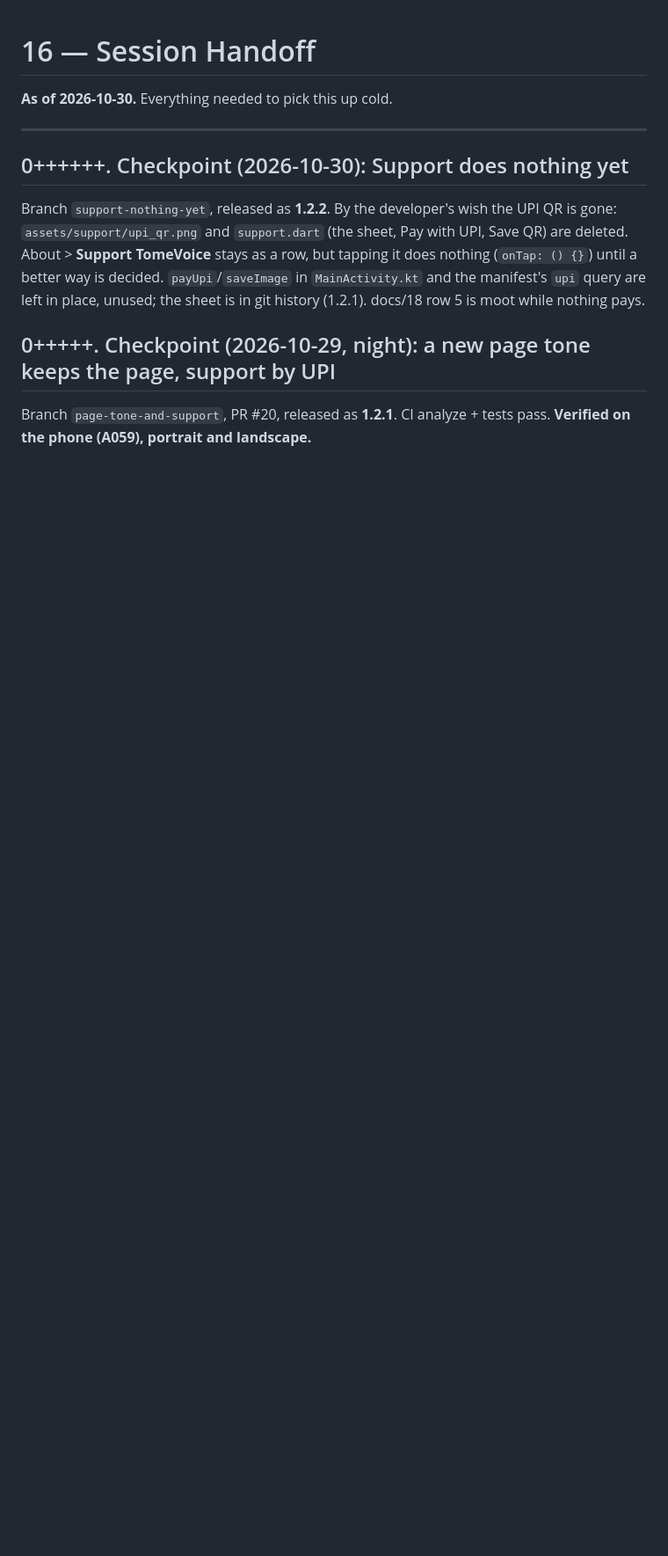
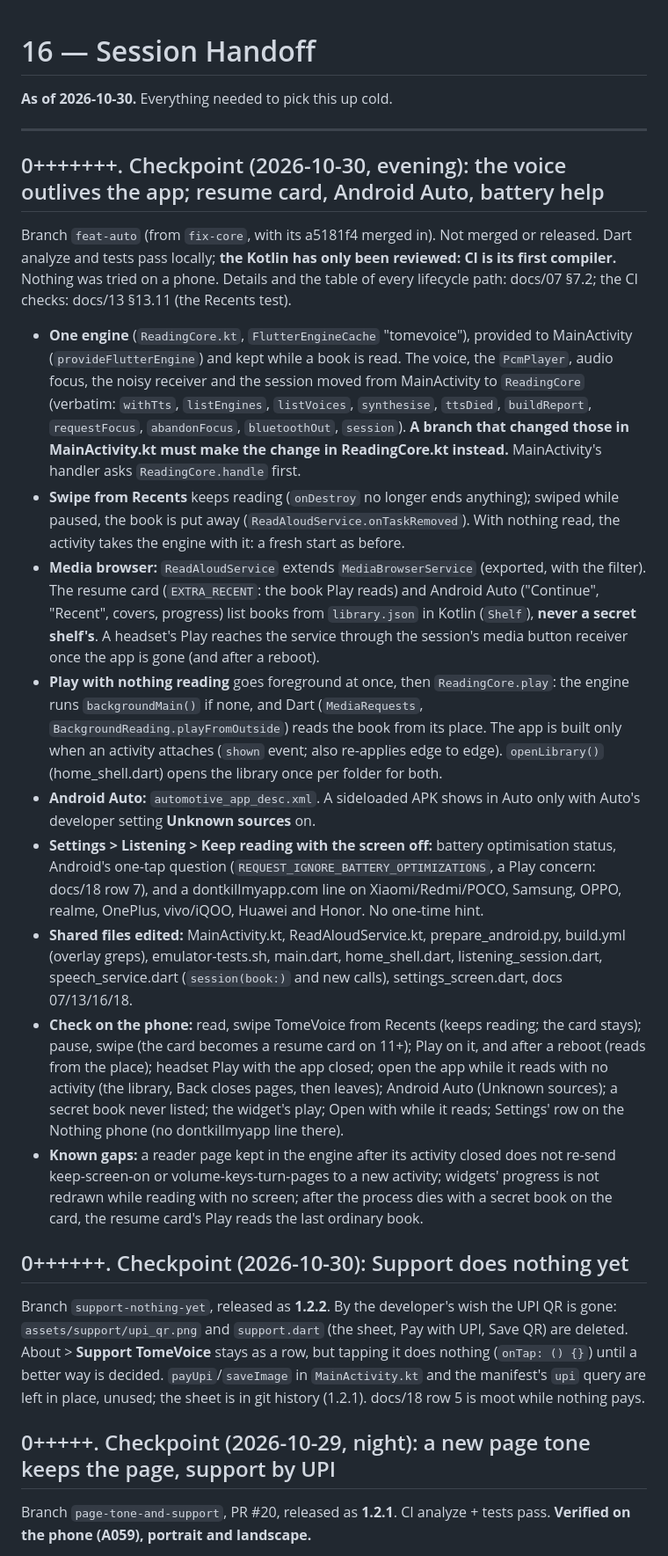
Before and after one commit to Sayandeep1013/TomeVoice, a Markdown page: docs/16-session-handoff.md, the part around the change. Shown at 88% size. Rendered like a GitHub page; blank space fills up the shorter version.

Commit message:
docs: handoff, the voice outlives the app; Open with and widgets in the lifecycle table
Co-Authored-By: Claude Opus 5.5 <noreply@anthropic.com>

```diff
--- a/docs/16-session-handoff.md
+++ b/docs/16-session-handoff.md
@@ -3,6 +3,54 @@
 **As of 2026-10-30.** Everything needed to pick this up cold.
 
 ---
+
+## 0+++++++. Checkpoint (2026-10-30, evening): the voice outlives the app; resume card, Android Auto, battery help
+
+Branch `feat-auto` (from `fix-core`, with its a5181f4 merged in). Not merged or
+released. Dart analyze and tests pass locally; **the Kotlin has only been reviewed:
+CI is its first compiler.** Nothing was tried on a phone. Details and the table of
+every lifecycle path: docs/07 §7.2; the CI checks: docs/13 §13.11 (the Recents test).
+
+- **One engine** (`ReadingCore.kt`, `FlutterEngineCache` "tomevoice"), provided to
+  MainActivity (`provideFlutterEngine`) and kept while a book is read. The voice, the
+  `PcmPlayer`, audio focus, the noisy receiver and the session moved from MainActivity
+  to `ReadingCore` (verbatim: `withTts`, `listEngines`, `listVoices`, `synthesise`,
+  `ttsDied`, `buildReport`, `requestFocus`, `abandonFocus`, `bluetoothOut`,
+  `session`). **A branch that changed those in MainActivity.kt must make the change in
+  ReadingCore.kt instead.** MainActivity's handler asks `ReadingCore.handle` first.
+- **Swipe from Recents** keeps reading (`onDestroy` no longer ends anything); swiped
+  while paused, the book is put away (`ReadAloudService.onTaskRemoved`). With nothing
+  read, the activity takes the engine with it: a fresh start as before.
+- **Media browser:** `ReadAloudService` extends `MediaBrowserService` (exported, with the
+  filter). The resume card (`EXTRA_RECENT`: the book Play reads) and Android Auto
+  ("Continue", "Recent", covers, progress) list books from `library.json` in Kotlin
+  (`Shelf`), **never a secret shelf's**. A headset's Play reaches the service through
+  the session's media button receiver once the app is gone (and after a reboot).
+- **Play with nothing reading** goes foreground at once, then `ReadingCore.play`: the
+  engine runs `backgroundMain()` if none, and Dart (`MediaRequests`,
+  `BackgroundReading.playFromOutside`) reads the book from its place. The app is built
+  only when an activity attaches (`shown` event; also re-applies edge to edge).
+  `openLibrary()` (home_shell.dart) opens the library once per folder for both.
+- **Android Auto:** `automotive_app_desc.xml`. A sideloaded APK shows in Auto only with
+  Auto's developer setting **Unknown sources** on.
+- **Settings > Listening > Keep reading with the screen off:** battery optimisation
+  status, Android's one-tap question (`REQUEST_IGNORE_BATTERY_OPTIMIZATIONS`, a Play
+  concern: docs/18 row 7), and a dontkillmyapp.com line on Xiaomi/Redmi/POCO, Samsung,
+  OPPO, realme, OnePlus, vivo/iQOO, Huawei and Honor. No one-time hint.
+- **Shared files edited:** MainActivity.kt, ReadAloudService.kt, prepare_android.py,
+  build.yml (overlay greps), emulator-tests.sh, main.dart, home_shell.dart,
+  listening_session.dart, speech_service.dart (`session(book:)` and new calls),
+  settings_screen.dart, docs 07/13/16/18.
+- **Check on the phone:** read, swipe TomeVoice from Recents (keeps reading; the card
+  stays); pause, swipe (the card becomes a resume card on 11+); Play on it, and after a
+  reboot (reads from the place); headset Play with the app closed; open the app while
+  it reads with no activity (the library, Back closes pages, then leaves); Android Auto
+  (Unknown sources); a secret book never listed; the widget's play; Open with while it
+  reads; Settings' row on the Nothing phone (no dontkillmyapp line there).
+- **Known gaps:** a reader page kept in the engine after its activity closed does not
+  re-send keep-screen-on or volume-keys-turn-pages to a new activity; widgets' progress
+  is not redrawn while reading with no screen; after the process dies with a secret book
+  on the card, the resume card's Play reads the last ordinary book.
 
 ## 0++++++. Checkpoint (2026-10-30): Support does nothing yet
 
```
Also changed, not shown: docs/07-platform-android.md (+2 -0 lines).
